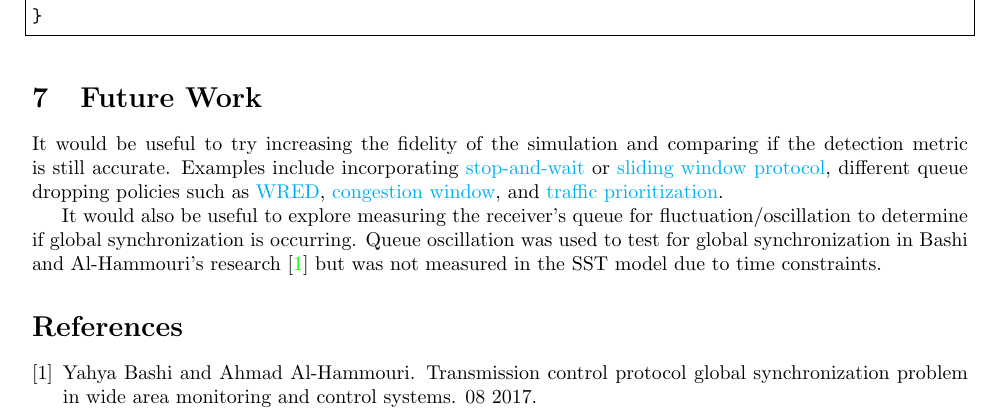
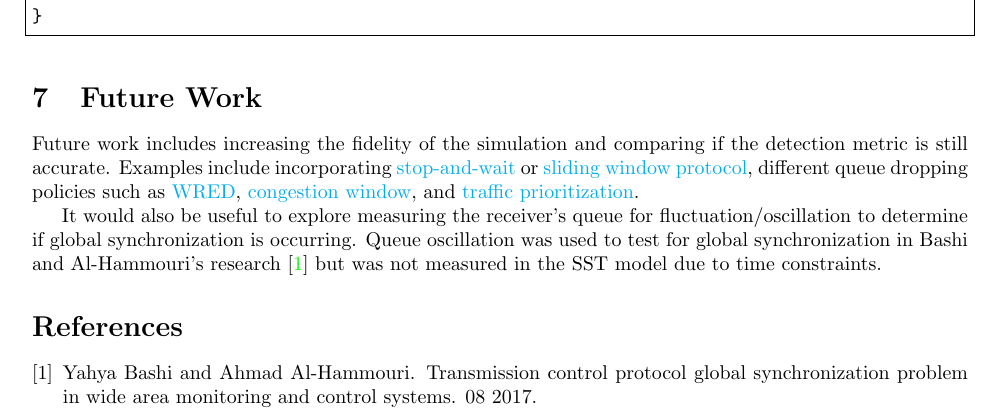
Before and after one commit to lpsmodsimteam/2022HPCSummer-TCPGlobalSynchronization, a LaTeX paper (report.tex): part of page 6 of 6, cut so that both start at the same text. Compiled offline with pdfLaTeX.

Commit message:
grammar/expanded on future work/final submission for l.h.

```diff
--- a/report.tex
+++ b/report.tex
@@ -338,7 +338,7 @@ void receiver::eventHandler(SST::Event *ev) {
 
 \section{Future Work}
 
-It would be useful to try increasing the fidelity of the simulation and comparing if the detection metric is still accurate. Examples include incorporating  \href{https://www.isi.edu/nsnam/DIRECTED_RESEARCH/DR_HYUNAH/D-Research/stop-n-wait.html}{stop-and-wait} or  \href{https://en.wikipedia.org/wiki/Sliding_window_protocol}{sliding window protocol}, different queue dropping policies such as \href{https://en.wikipedia.org/wiki/Weighted_random_early_detection}{WRED}, \href{https://en.wikipedia.org/wiki/TCP_congestion_control#Congestion_window}{congestion window}, and \href{https://flylib.com/books/en/2.809.1.54/1/}{traffic prioritization}.
+Future work includes increasing the fidelity of the simulation and comparing if the detection metric is still accurate. Examples include incorporating  \href{https://www.isi.edu/nsnam/DIRECTED_RESEARCH/DR_HYUNAH/D-Research/stop-n-wait.html}{stop-and-wait} or  \href{https://en.wikipedia.org/wiki/Sliding_window_protocol}{sliding window protocol}, different queue dropping policies such as \href{https://en.wikipedia.org/wiki/Weighted_random_early_detection}{WRED}, \href{https://en.wikipedia.org/wiki/TCP_congestion_control#Congestion_window}{congestion window}, and \href{https://flylib.com/books/en/2.809.1.54/1/}{traffic prioritization}.
 
 It would also be useful to explore measuring the receiver's queue for fluctuation/oscillation to determine if global synchronization is occurring. Queue oscillation was used to test for global synchronization in Bashi and Al-Hammouri's research \cite{Bashi2017} but was not measured in the SST model due to time constraints.
 
```
